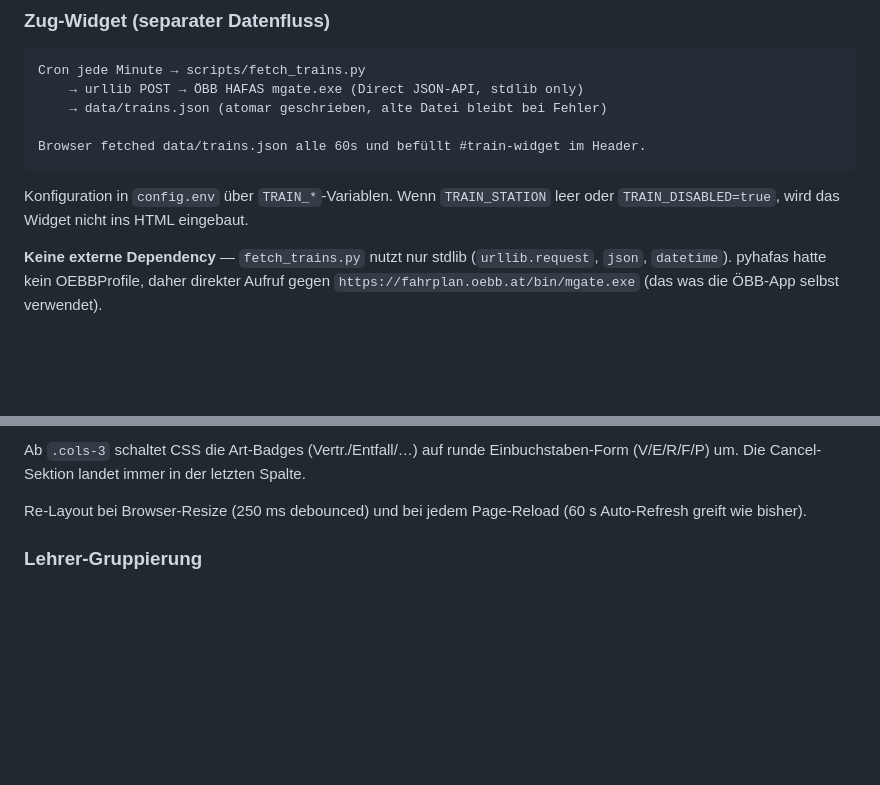
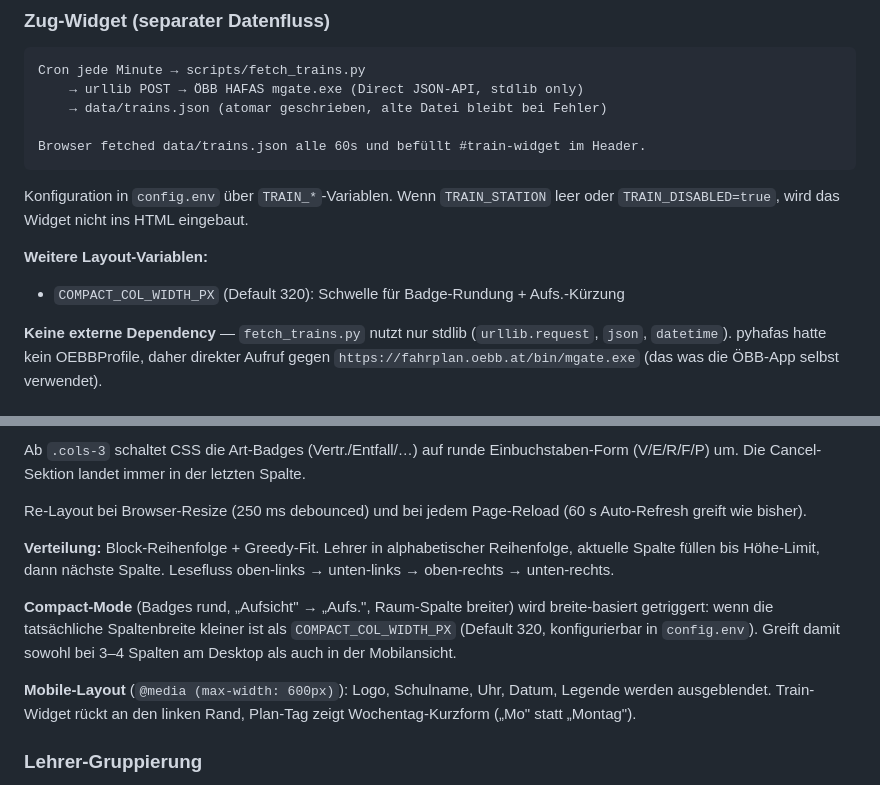
Before and after one commit to Tactics232/supplierplan, a Markdown page: CLAUDE.md, 2 parts joined by grey strips. GitHub-like rendering; blank space fills up the shorter version.

Commit message:
Multi-Column v2: CLAUDE.md aktualisiert (Greedy-Fit, Compact-Mode, Mobile)

```diff
--- a/CLAUDE.md
+++ b/CLAUDE.md
@@ -42,6 +42,9 @@ Browser fetched data/trains.json alle 60s und befüllt #train-widget im Header.
 
 Konfiguration in `config.env` über `TRAIN_*`-Variablen. Wenn `TRAIN_STATION` leer oder
 `TRAIN_DISABLED=true`, wird das Widget nicht ins HTML eingebaut.
+
+**Weitere Layout-Variablen:**
+- `COMPACT_COL_WIDTH_PX` (Default 320): Schwelle für Badge-Rundung + Aufs.-Kürzung
 
 **Keine externe Dependency** — `fetch_trains.py` nutzt nur stdlib (`urllib.request`,
 `json`, `datetime`). pyhafas hatte kein OEBBProfile, daher direkter Aufruf gegen
@@ -187,6 +190,19 @@ letzten Spalte.
 
 Re-Layout bei Browser-Resize (250 ms debounced) und bei jedem Page-Reload
 (60 s Auto-Refresh greift wie bisher).
+
+**Verteilung:** Block-Reihenfolge + Greedy-Fit. Lehrer in alphabetischer Reihenfolge,
+aktuelle Spalte füllen bis Höhe-Limit, dann nächste Spalte. Lesefluss oben-links →
+unten-links → oben-rechts → unten-rechts.
+
+**Compact-Mode** (Badges rund, „Aufsicht" → „Aufs.", Raum-Spalte breiter) wird
+breite-basiert getriggert: wenn die tatsächliche Spaltenbreite kleiner ist als
+`COMPACT_COL_WIDTH_PX` (Default 320, konfigurierbar in `config.env`). Greift damit
+sowohl bei 3–4 Spalten am Desktop als auch in der Mobilansicht.
+
+**Mobile-Layout** (`@media (max-width: 600px)`): Logo, Schulname, Uhr, Datum,
+Legende werden ausgeblendet. Train-Widget rückt an den linken Rand, Plan-Tag
+zeigt Wochentag-Kurzform („Mo" statt „Montag").
 
 ### Lehrer-Gruppierung
 - Eine Tabellenzeile pro Vertretungs-Eintrag, gruppiert nach **aktuellem Lehrer-Kürzel**
```
